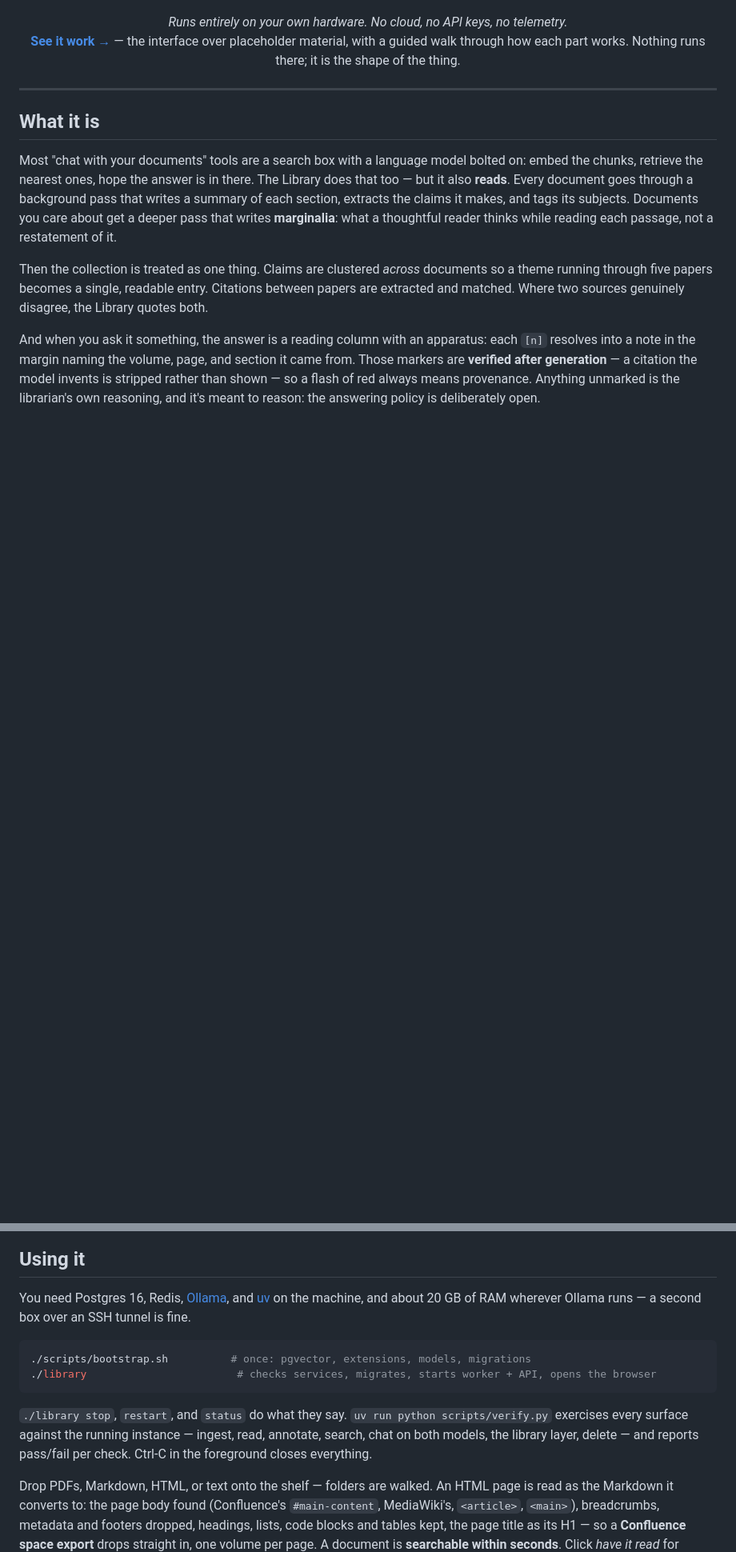
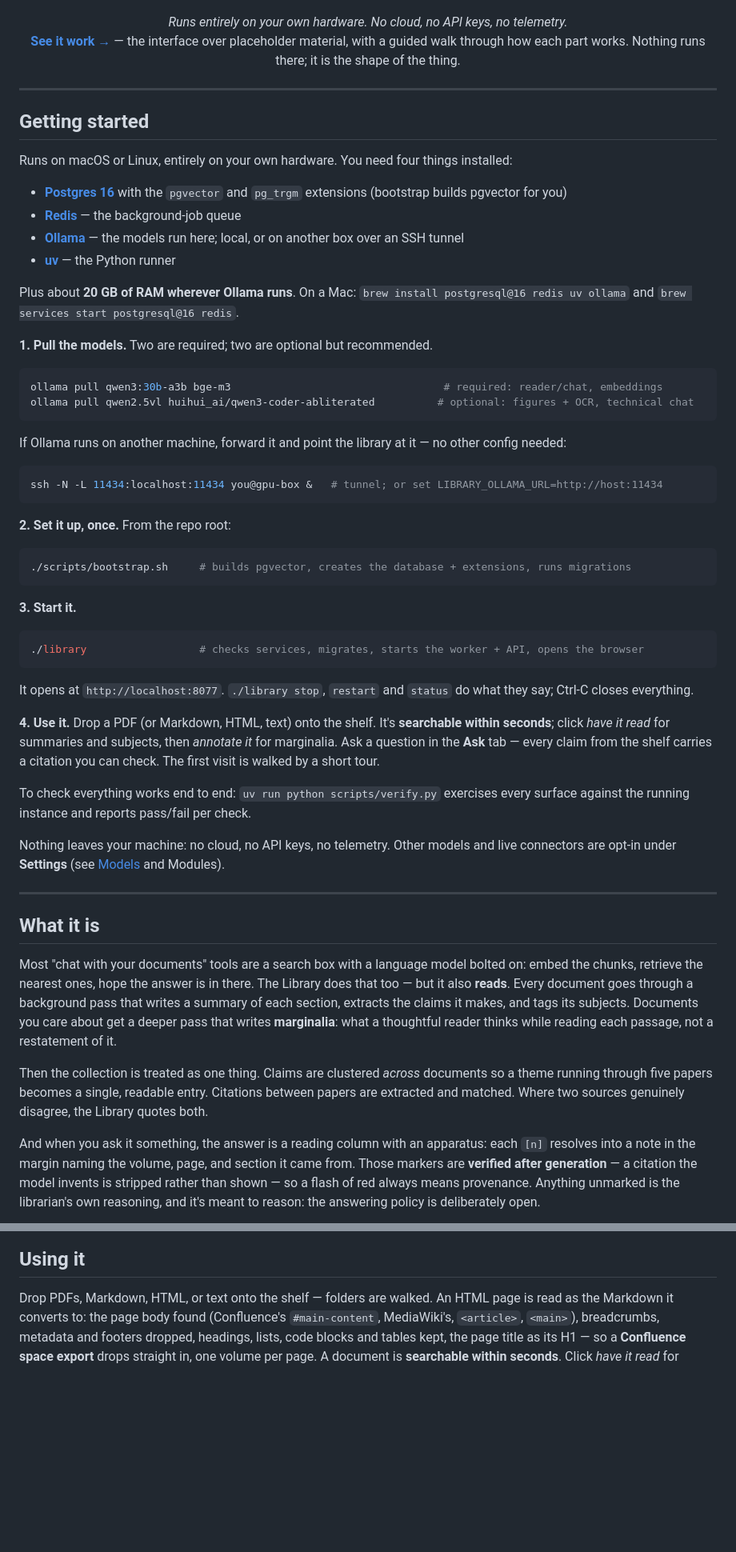
Before and after one commit to halicea7/TheLibrary, a Markdown page: README.md, 2 parts joined by grey strips. Shown at 80% size. Rendered like a GitHub page; blank space fills up the shorter version.

Commit message:
README: a clear Getting started section, up top
Install and first-run steps were buried in "Using it" as a two-line aside. Lift
them to their own "Getting started" section right after the hero: prerequisites
with a one-line brew, the model pulls (required vs optional), the SSH-tunnel note
for a remote Ollama, bootstrap, ./library, and the first drop-read-ask. "Using
it" now opens on the workflow rather than repeating setup.

Co-Authored-By: Claude Opus 4.8 <noreply@anthropic.com>
Claude-Session: https://claude.ai/code/session_01282RwGfLmzJarGGLkVvYQE

````diff
--- a/README.md
+++ b/README.md
@@ -20,6 +20,52 @@
 
 ---
 
+## Getting started
+
+Runs on macOS or Linux, entirely on your own hardware. You need four things installed:
+
+- **[Postgres 16](https://www.postgresql.org/)** with the `pgvector` and `pg_trgm` extensions (bootstrap builds pgvector for you)
+- **[Redis](https://redis.io/)** — the background-job queue
+- **[Ollama](https://ollama.com)** — the models run here; local, or on another box over an SSH tunnel
+- **[uv](https://docs.astral.sh/uv/)** — the Python runner
+
+Plus about **20 GB of RAM wherever Ollama runs**. On a Mac: `brew install postgresql@16 redis uv ollama` and `brew services start postgresql@16 redis`.
+
+**1. Pull the models.** Two are required; two are optional but recommended.
+
+```sh
+ollama pull qwen3:30b-a3b bge-m3                                  # required: reader/chat, embeddings
+ollama pull qwen2.5vl huihui_ai/qwen3-coder-abliterated          # optional: figures + OCR, technical chat
+```
+
+If Ollama runs on another machine, forward it and point the library at it — no other config needed:
+
+```sh
+ssh -N -L 11434:localhost:11434 you@gpu-box &   # tunnel; or set LIBRARY_OLLAMA_URL=http://host:11434
+```
+
+**2. Set it up, once.** From the repo root:
+
+```sh
+./scripts/bootstrap.sh     # builds pgvector, creates the database + extensions, runs migrations
+```
+
+**3. Start it.**
+
+```sh
+./library                  # checks services, migrates, starts the worker + API, opens the browser
+```
+
+It opens at `http://localhost:8077`. `./library stop`, `restart` and `status` do what they say; Ctrl-C closes everything.
+
+**4. Use it.** Drop a PDF (or Markdown, HTML, text) onto the shelf. It's **searchable within seconds**; click *have it read* for summaries and subjects, then *annotate it* for marginalia. Ask a question in the **Ask** tab — every claim from the shelf carries a citation you can check. The first visit is walked by a short tour.
+
+To check everything works end to end: `uv run python scripts/verify.py` exercises every surface against the running instance and reports pass/fail per check.
+
+Nothing leaves your machine: no cloud, no API keys, no telemetry. Other models and live connectors are opt-in under **Settings** (see [Models](#models) and Modules).
+
+---
+
 ## What it is
 
 Most "chat with your documents" tools are a search box with a language model bolted on: embed the chunks, retrieve the nearest ones, hope the answer is in there. The Library does that too — but it also **reads**. Every document goes through a background pass that writes a summary of each section, extracts the claims it makes, and tags its subjects. Documents you care about get a deeper pass that writes **marginalia**: what a thoughtful reader thinks while reading each passage, not a restatement of it.
@@ -33,15 +79,6 @@ And when you ask it something, the answer is a reading column with an apparatus:
 </p>
 
 ## Using it
-
-You need Postgres 16, Redis, [Ollama](https://ollama.com), and [uv](https://docs.astral.sh/uv/) on the machine, and about 20 GB of RAM wherever Ollama runs — a second box over an SSH tunnel is fine.
-
-```sh
-./scripts/bootstrap.sh          # once: pgvector, extensions, models, migrations
-./library                        # checks services, migrates, starts worker + API, opens the browser
-```
-
-`./library stop`, `restart`, and `status` do what they say. `uv run python scripts/verify.py` exercises every surface against the running instance — ingest, read, annotate, search, chat on both models, the library layer, delete — and reports pass/fail per check. Ctrl-C in the foreground closes everything.
 
 Drop PDFs, Markdown, HTML, or text onto the shelf — folders are walked. An HTML page is read as the Markdown it converts to: the page body found (Confluence's `#main-content`, MediaWiki's, `<article>`, `<main>`), breadcrumbs, metadata and footers dropped, headings, lists, code blocks and tables kept, the page title as its H1 — so a **Confluence space export** drops straight in, one volume per page. A document is **searchable within seconds**. Click *have it read* for section summaries and subjects (a couple of minutes), then *annotate it* for marginalia — or use the buttons under the shelf header: *read the N unread* and *annotate the N read* queue everything in view (the whole shelf, a subject, or a seated cartridge), skip what is already queued, and say how long it will take first; *re-shelve these N* appears when one shelf is chosen and places its volumes again from what they say rather than where they sit. For a first load from the terminal:
 
````
